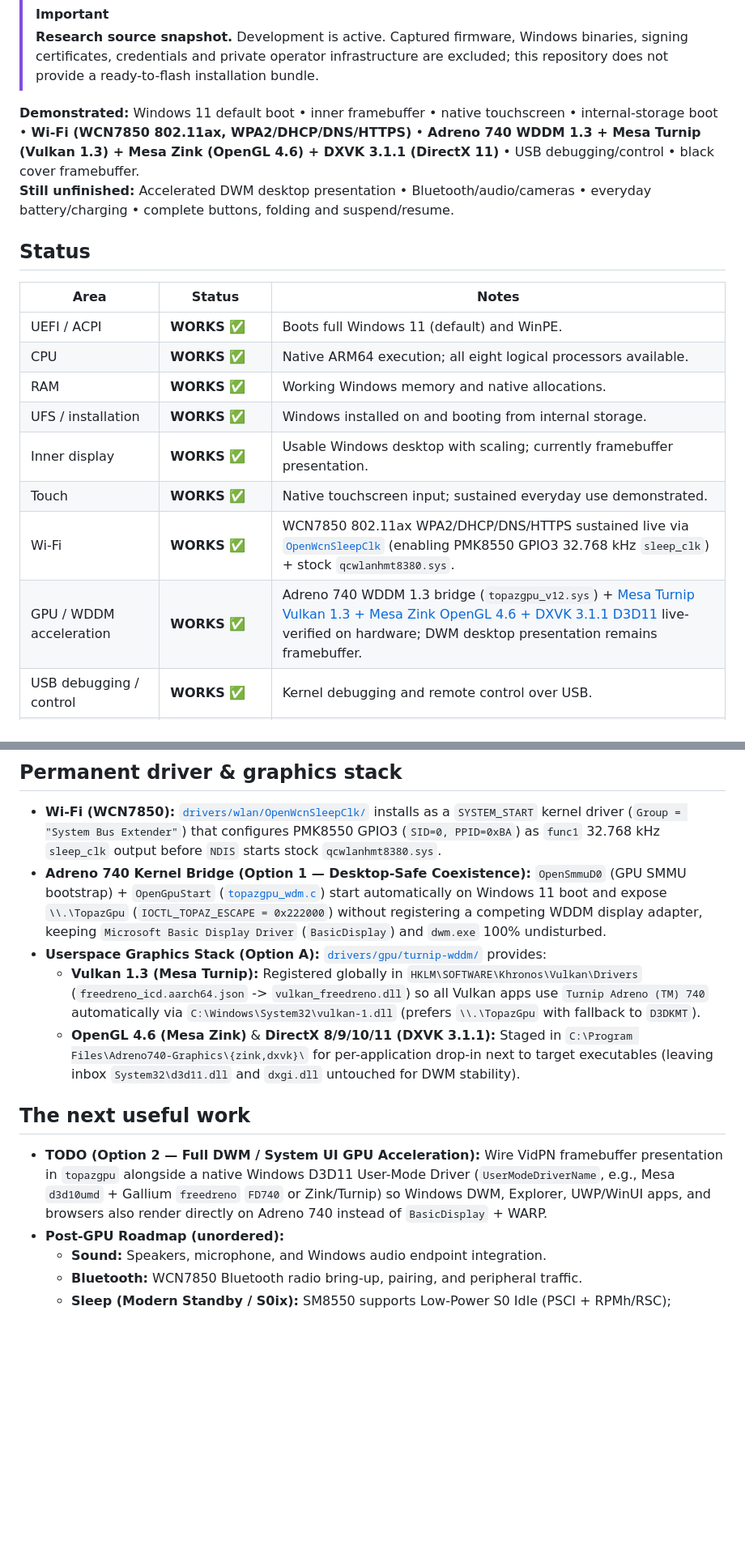
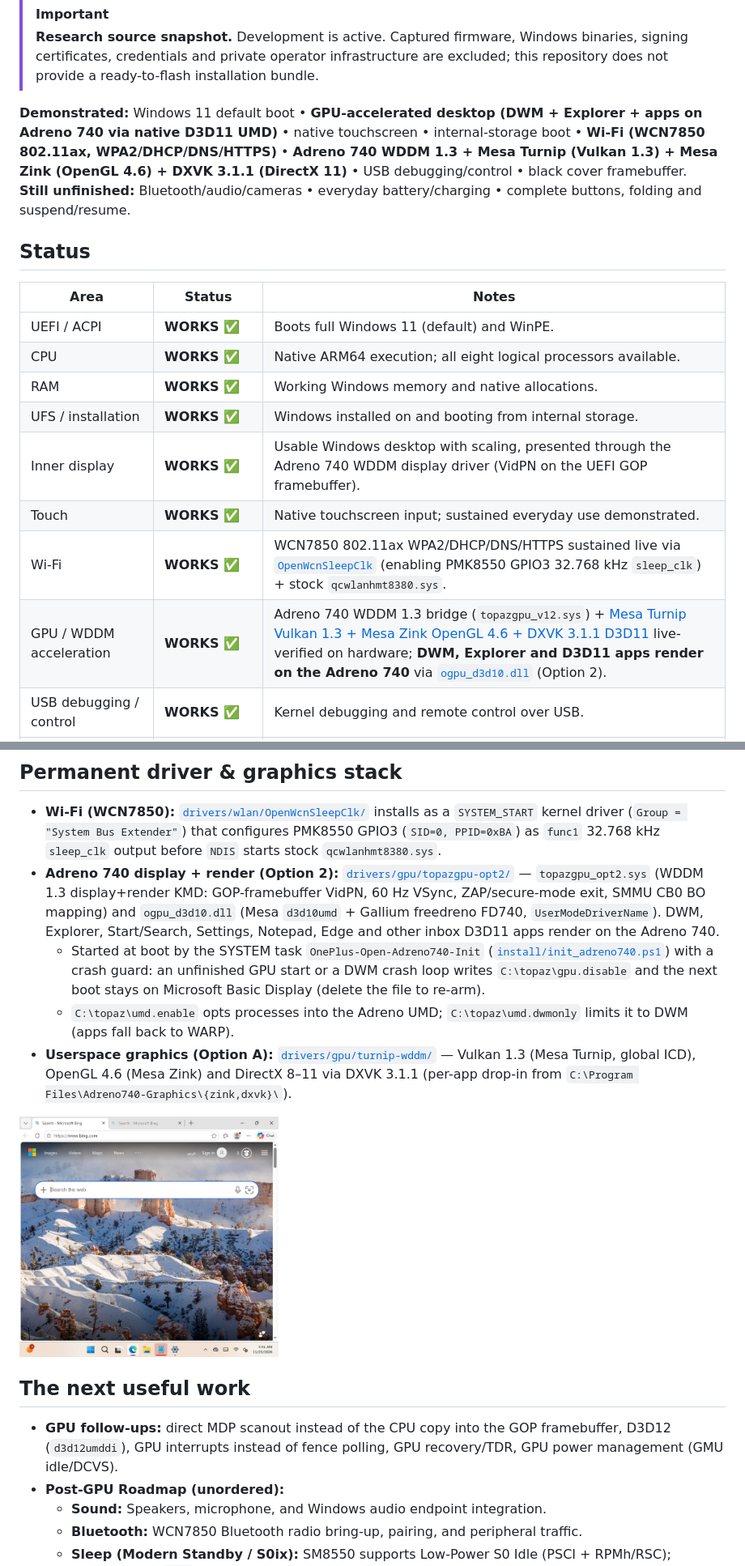
Before and after one commit to kevinshroff/oneplus-open-windows, a Markdown page: README.md, 2 parts joined by grey strips. Shown at 81% size. Rendered like a GitHub page; pictures changed too: docs/media/option2-apps-adreno740.jpg (added); blank space fills up the shorter version.

```diff
--- a/README.md
+++ b/README.md
@@ -9,8 +9,8 @@ The project reuses Windows ARM64 CPU/storage/USB stacks and OEM firmware, develo
 > [!IMPORTANT]
 > **Research source snapshot.** Development is active. Captured firmware, Windows binaries, signing certificates, credentials and private operator infrastructure are excluded; this repository does not provide a ready-to-flash installation bundle.
 
-**Demonstrated:** Windows 11 default boot • inner framebuffer • native touchscreen • internal-storage boot • **Wi-Fi (WCN7850 802.11ax, WPA2/DHCP/DNS/HTTPS)** • **Adreno 740 WDDM 1.3 + Mesa Turnip (Vulkan 1.3) + Mesa Zink (OpenGL 4.6) + DXVK 3.1.1 (DirectX 11)** • USB debugging/control • black cover framebuffer.
-**Still unfinished:** Accelerated DWM desktop presentation • Bluetooth/audio/cameras • everyday battery/charging • complete buttons, folding and suspend/resume.
+**Demonstrated:** Windows 11 default boot • **GPU-accelerated desktop (DWM + Explorer + apps on Adreno 740 via native D3D11 UMD)** • native touchscreen • internal-storage boot • **Wi-Fi (WCN7850 802.11ax, WPA2/DHCP/DNS/HTTPS)** • **Adreno 740 WDDM 1.3 + Mesa Turnip (Vulkan 1.3) + Mesa Zink (OpenGL 4.6) + DXVK 3.1.1 (DirectX 11)** • USB debugging/control • black cover framebuffer.
+**Still unfinished:** Bluetooth/audio/cameras • everyday battery/charging • complete buttons, folding and suspend/resume.
 
 ## Status
 
@@ -20,10 +20,10 @@ The project reuses Windows ARM64 CPU/storage/USB stacks and OEM firmware, develo
 | CPU | **WORKS ✅** | Native ARM64 execution; all eight logical processors available. |
 | RAM | **WORKS ✅** | Working Windows memory and native allocations. |
 | UFS / installation | **WORKS ✅** | Windows installed on and booting from internal storage. |
-| Inner display | **WORKS ✅** | Usable Windows desktop with scaling; currently framebuffer presentation. |
+| Inner display | **WORKS ✅** | Usable Windows desktop with scaling, presented through the Adreno 740 WDDM display driver (VidPN on the UEFI GOP framebuffer). |
 | Touch | **WORKS ✅** | Native touchscreen input; sustained everyday use demonstrated. |
 | Wi-Fi | **WORKS ✅** | WCN7850 802.11ax WPA2/DHCP/DNS/HTTPS sustained live via [`OpenWcnSleepClk`](drivers/wlan/OpenWcnSleepClk/) (enabling PMK8550 GPIO3 32.768 kHz `sleep_clk`) + stock `qcwlanhmt8380.sys`. |
-| GPU / WDDM acceleration | **WORKS ✅** | Adreno 740 WDDM 1.3 bridge (`topazgpu_v12.sys`) + [Mesa Turnip Vulkan 1.3 + Mesa Zink OpenGL 4.6 + DXVK 3.1.1 D3D11](drivers/gpu/turnip-wddm/) live-verified on hardware; DWM desktop presentation remains framebuffer. |
+| GPU / WDDM acceleration | **WORKS ✅** | Adreno 740 WDDM 1.3 bridge (`topazgpu_v12.sys`) + [Mesa Turnip Vulkan 1.3 + Mesa Zink OpenGL 4.6 + DXVK 3.1.1 D3D11](drivers/gpu/turnip-wddm/) live-verified on hardware; **DWM, Explorer and D3D11 apps render on the Adreno 740** via [`ogpu_d3d10.dll`](drivers/gpu/topazgpu-opt2/) (Option 2). |
 | USB debugging / control | **WORKS ✅** | Kernel debugging and remote control over USB. |
 | Cover display / folding | **PARTIAL 🟡** | Cover image can be cleared to black; panel switching and folding remain unfinished. |
 | Physical buttons | **IN PROGRESS 🛠️** | Hardware reader implemented; power-button behavior awaits a physical test. |
@@ -226,14 +226,16 @@ https://github.com/user-attachments/assets/2b834bc3-bc92-4345-a5e6-32ab159f1ff7
 ## Permanent driver & graphics stack
 
 - **Wi-Fi (WCN7850):** [`drivers/wlan/OpenWcnSleepClk/`](drivers/wlan/OpenWcnSleepClk/) installs as a `SYSTEM_START` kernel driver (`Group = "System Bus Extender"`) that configures PMK8550 GPIO3 (`SID=0, PPID=0xBA`) as `func1` 32.768 kHz `sleep_clk` output before `NDIS` starts stock `qcwlanhmt8380.sys`.
-- **Adreno 740 Kernel Bridge (Option 1 — Desktop-Safe Coexistence):** `OpenSmmuD0` (GPU SMMU bootstrap) + `OpenGpuStart` ([`topazgpu_wdm.c`](drivers/gpu/turnip-wddm/topazgpu_wdm.c)) start automatically on Windows 11 boot and expose `\\.\TopazGpu` (`IOCTL_TOPAZ_ESCAPE = 0x222000`) without registering a competing WDDM display adapter, keeping `Microsoft Basic Display Driver` (`BasicDisplay`) and `dwm.exe` 100% undisturbed.
-- **Userspace Graphics Stack (Option A):** [`drivers/gpu/turnip-wddm/`](drivers/gpu/turnip-wddm/) provides:
-  - **Vulkan 1.3 (Mesa Turnip):** Registered globally in `HKLM\SOFTWARE\Khronos\Vulkan\Drivers` (`freedreno_icd.aarch64.json` -> `vulkan_freedreno.dll`) so all Vulkan apps use `Turnip Adreno (TM) 740` automatically via `C:\Windows\System32\vulkan-1.dll` (prefers `\\.\TopazGpu` with fallback to `D3DKMT`).
-  - **OpenGL 4.6 (Mesa Zink)** & **DirectX 8/9/10/11 (DXVK 3.1.1):** Staged in `C:\Program Files\Adreno740-Graphics\{zink,dxvk}\` for per-application drop-in next to target executables (leaving inbox `System32\d3d11.dll` and `dxgi.dll` untouched for DWM stability).
+- **Adreno 740 display + render (Option 2):** [`drivers/gpu/topazgpu-opt2/`](drivers/gpu/topazgpu-opt2/) — `topazgpu_opt2.sys` (WDDM 1.3 display+render KMD: GOP-framebuffer VidPN, 60 Hz VSync, ZAP/secure-mode exit, SMMU CB0 BO mapping) and `ogpu_d3d10.dll` (Mesa `d3d10umd` + Gallium freedreno FD740, `UserModeDriverName`). DWM, Explorer, Start/Search, Settings, Notepad, Edge and other inbox D3D11 apps render on the Adreno 740.
+  - Started at boot by the SYSTEM task `OnePlus-Open-Adreno740-Init` ([`install/init_adreno740.ps1`](drivers/gpu/topazgpu-opt2/install/init_adreno740.ps1)) with a crash guard: an unfinished GPU start or a DWM crash loop writes `C:\topaz\gpu.disable` and the next boot stays on Microsoft Basic Display (delete the file to re-arm).
+  - `C:\topaz\umd.enable` opts processes into the Adreno UMD; `C:\topaz\umd.dwmonly` limits it to DWM (apps fall back to WARP).
+- **Userspace graphics (Option A):** [`drivers/gpu/turnip-wddm/`](drivers/gpu/turnip-wddm/) — Vulkan 1.3 (Mesa Turnip, global ICD), OpenGL 4.6 (Mesa Zink) and DirectX 8–11 via DXVK 3.1.1 (per-app drop-in from `C:\Program Files\Adreno740-Graphics\{zink,dxvk}\`).
+
+<img src="docs/media/option2-apps-adreno740.jpg" alt="Edge, Notepad and Settings composed by DWM on the Adreno 740" width="320">
 
 ## The next useful work
 
-- **TODO (Option 2 — Full DWM / System UI GPU Acceleration):** Wire VidPN framebuffer presentation in `topazgpu` alongside a native Windows D3D11 User-Mode Driver (`UserModeDriverName`, e.g., Mesa `d3d10umd` + Gallium `freedreno` `FD740` or Zink/Turnip) so Windows DWM, Explorer, UWP/WinUI apps, and browsers also render directly on Adreno 740 instead of `BasicDisplay` + WARP.
+- **GPU follow-ups:** direct MDP scanout instead of the CPU copy into the GOP framebuffer, D3D12 (`d3d12umddi`), GPU interrupts instead of fence polling, GPU recovery/TDR, GPU power management (GMU idle/DCVS).
 - **Post-GPU Roadmap (unordered):**
   - **Sound:** Speakers, microphone, and Windows audio endpoint integration.
   - **Bluetooth:** WCN7850 Bluetooth radio bring-up, pairing, and peripheral traffic.
```
Also changed, not shown: other parts of README.md (+4 -4 lines), docs/AGENT_HANDOFF.md (+8 -1 lines), docs/STATUS.md (+5 -5 lines), 4 other files.
